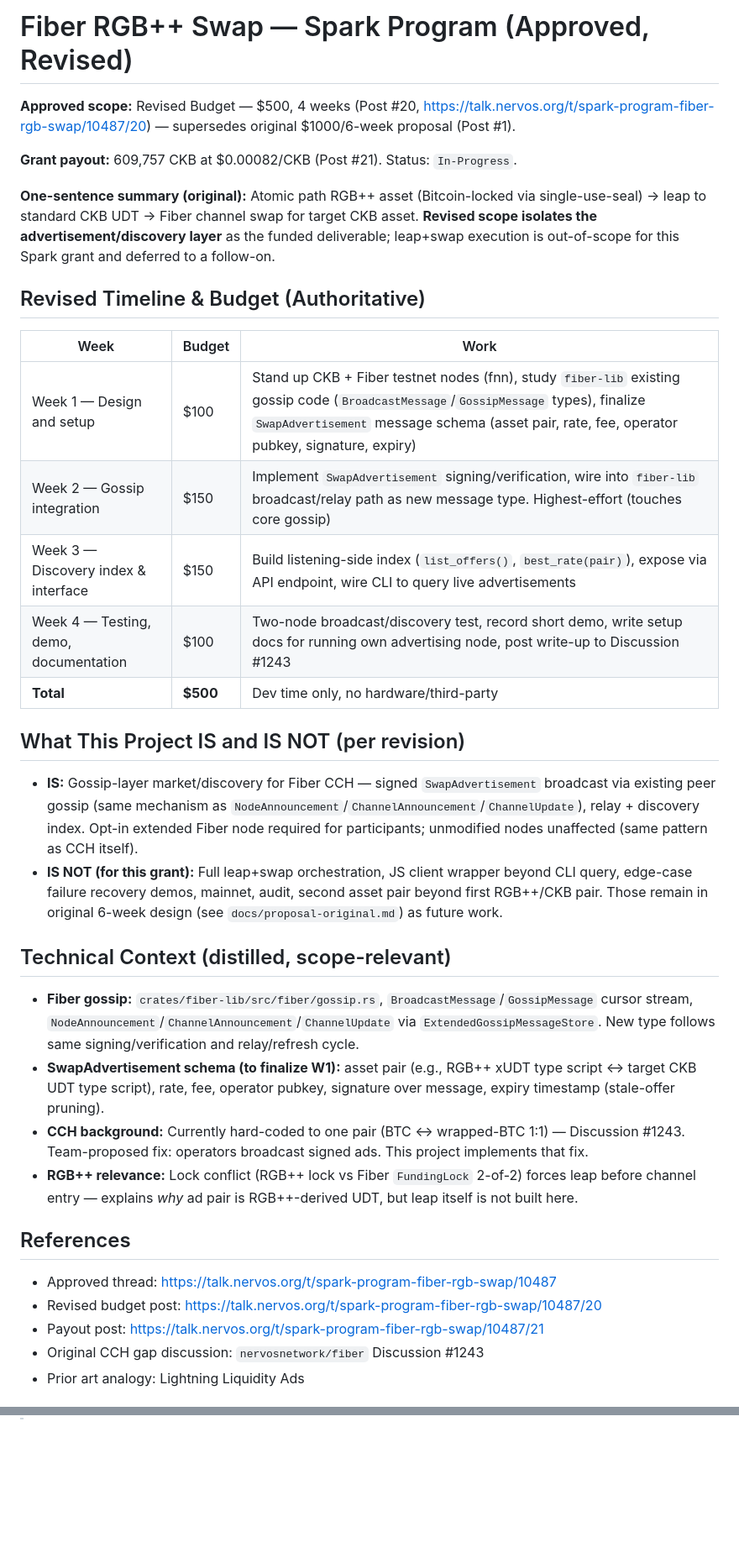
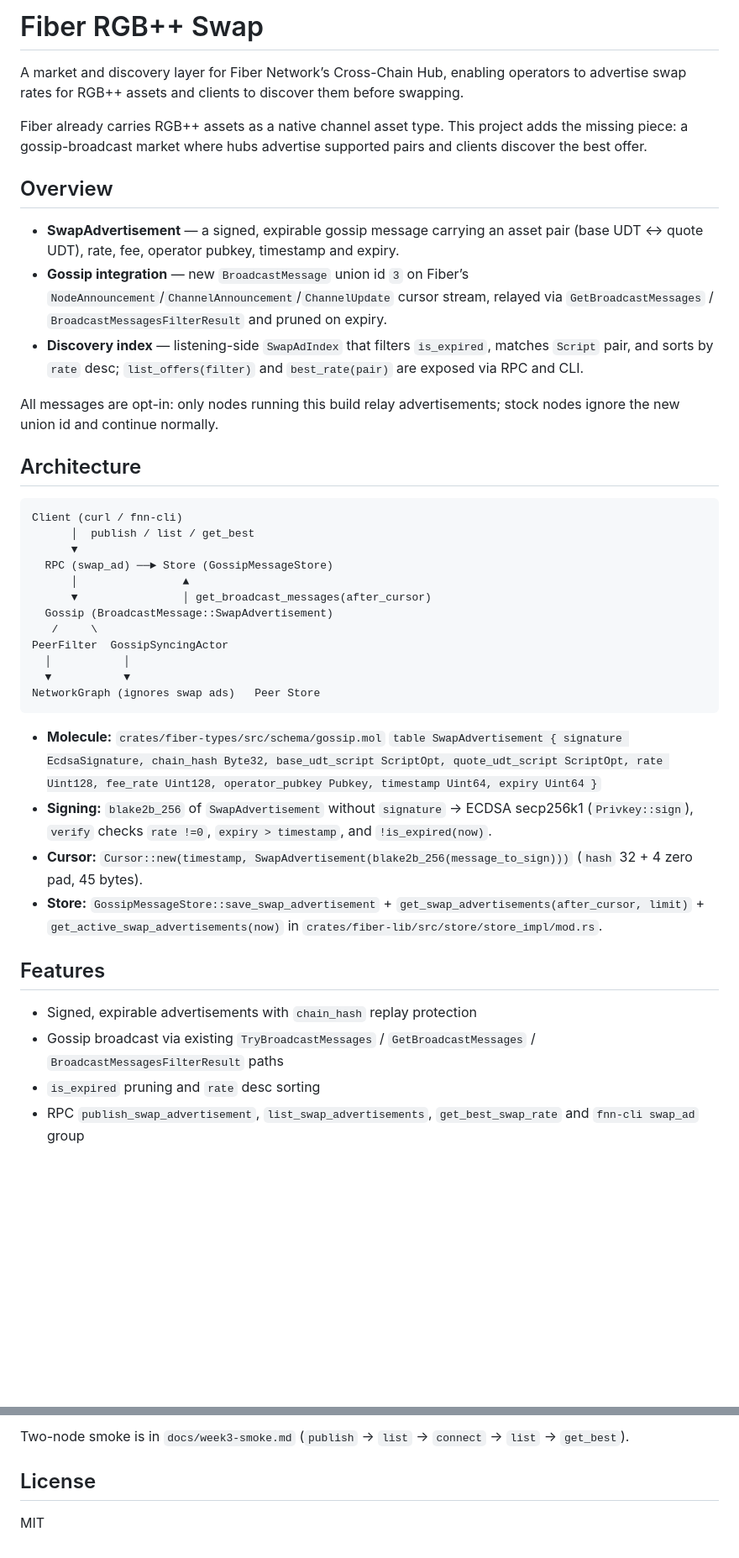
Before and after one commit to oxdev6/fiber-rgbpp-swap, a Markdown page: README.md, 2 parts joined by grey strips. Shown at 84% size. Drawn GitHub-style; blank space fills up the shorter version.

Commit message:
docs: pure project README (remove proposal/funding, keep architecture and usage)

````diff
--- a/README.md
+++ b/README.md
@@ -1,37 +1,43 @@
-# Fiber RGB++ Swap — Spark Program (Approved, Revised)
+# Fiber RGB++ Swap
 
-**Approved scope:** Revised Budget — $500, 4 weeks (Post #20, https://talk.nervos.org/t/spark-program-fiber-rgb-swap/10487/20) — supersedes original $1000/6-week proposal (Post #1).
+A market and discovery layer for Fiber Network’s Cross-Chain Hub, enabling operators to advertise swap rates for RGB++ assets and clients to discover them before swapping.
 
-**Grant payout:** 609,757 CKB at $0.00082/CKB (Post #21). Status: `In-Progress`.
+Fiber already carries RGB++ assets as a native channel asset type. This project adds the missing piece: a gossip-broadcast market where hubs advertise supported pairs and clients discover the best offer.
 
-**One-sentence summary (original):** Atomic path RGB++ asset (Bitcoin-locked via single-use-seal) → leap to standard CKB UDT → Fiber channel swap for target CKB asset. **Revised scope isolates the advertisement/discovery layer** as the funded deliverable; leap+swap execution is out-of-scope for this Spark grant and deferred to a follow-on.
+## Overview
 
-## Revised Timeline & Budget (Authoritative)
+- **SwapAdvertisement** — a signed, expirable gossip message carrying an asset pair (base UDT ↔ quote UDT), rate, fee, operator pubkey, timestamp and expiry.
+- **Gossip integration** — new `BroadcastMessage` union id `3` on Fiber’s `NodeAnnouncement`/`ChannelAnnouncement`/`ChannelUpdate` cursor stream, relayed via `GetBroadcastMessages` / `BroadcastMessagesFilterResult` and pruned on expiry.
+- **Discovery index** — listening-side `SwapAdIndex` that filters `is_expired`, matches `Script` pair, and sorts by `rate` desc; `list_offers(filter)` and `best_rate(pair)` are exposed via RPC and CLI.
 
-| Week | Budget | Work |
-|------|--------|------|
-| Week 1 — Design and setup | $100 | Stand up CKB + Fiber testnet nodes (fnn), study `fiber-lib` existing gossip code (`BroadcastMessage`/`GossipMessage` types), finalize `SwapAdvertisement` message schema (asset pair, rate, fee, operator pubkey, signature, expiry) |
-| Week 2 — Gossip integration | $150 | Implement `SwapAdvertisement` signing/verification, wire into `fiber-lib` broadcast/relay path as new message type. Highest-effort (touches core gossip) |
-| Week 3 — Discovery index & interface | $150 | Build listening-side index (`list_offers()`, `best_rate(pair)`), expose via API endpoint, wire CLI to query live advertisements |
-| Week 4 — Testing, demo, documentation | $100 | Two-node broadcast/discovery test, record short demo, write setup docs for running own advertising node, post write-up to Discussion #1243 |
-| **Total** | **$500** | Dev time only, no hardware/third-party |
+All messages are opt-in: only nodes running this build relay advertisements; stock nodes ignore the new union id and continue normally.
 
-## What This Project IS and IS NOT (per revision)
+## Architecture
 
-- **IS:** Gossip-layer market/discovery for Fiber CCH — signed `SwapAdvertisement` broadcast via existing peer gossip (same mechanism as `NodeAnnouncement`/`ChannelAnnouncement`/`ChannelUpdate`), relay + discovery index. Opt-in extended Fiber node required for participants; unmodified nodes unaffected (same pattern as CCH itself).
-- **IS NOT (for this grant):** Full leap+swap orchestration, JS client wrapper beyond CLI query, edge-case failure recovery demos, mainnet, audit, second asset pair beyond first RGB++/CKB pair. Those remain in original 6-week design (see `docs/proposal-original.md`) as future work.
+```
+Client (curl / fnn-cli)
+      │  publish / list / get_best
+      ▼
+  RPC (swap_ad) ──► Store (GossipMessageStore)
+      │                ▲
+      ▼                │ get_broadcast_messages(after_cursor)
+  Gossip (BroadcastMessage::SwapAdvertisement)
+   /     \
+PeerFilter  GossipSyncingActor
+  │           │
+  ▼           ▼
+NetworkGraph (ignores swap ads)   Peer Store
+```
 
-## Technical Context (distilled, scope-relevant)
+- **Molecule:** `crates/fiber-types/src/schema/gossip.mol` `table SwapAdvertisement { signature EcdsaSignature, chain_hash Byte32, base_udt_script ScriptOpt, quote_udt_script ScriptOpt, rate Uint128, fee_rate Uint128, operator_pubkey Pubkey, timestamp Uint64, expiry Uint64 }`
+- **Signing:** `blake2b_256` of `SwapAdvertisement` without `signature` → ECDSA secp256k1 (`Privkey::sign`), `verify` checks `rate !=0`, `expiry > timestamp`, and `!is_expired(now)`.
+- **Cursor:** `Cursor::new(timestamp, SwapAdvertisement(blake2b_256(message_to_sign)))` (`hash` 32 + 4 zero pad, 45 bytes).
+- **Store:** `GossipMessageStore::save_swap_advertisement` + `get_swap_advertisements(after_cursor, limit)` + `get_active_swap_advertisements(now)` in `crates/fiber-lib/src/store/store_impl/mod.rs`.
 
-- **Fiber gossip:** `crates/fiber-lib/src/fiber/gossip.rs`, `BroadcastMessage`/`GossipMessage` cursor stream, `NodeAnnouncement`/`ChannelAnnouncement`/`ChannelUpdate` via `ExtendedGossipMessageStore`. New type follows same signing/verification and relay/refresh cycle.
-- **SwapAdvertisement schema (to finalize W1):** asset pair (e.g., RGB++ xUDT type script ↔ target CKB UDT type script), rate, fee, operator pubkey, signature over message, expiry timestamp (stale-offer pruning).
-- **CCH background:** Currently hard-coded to one pair (BTC ↔ wrapped-BTC 1:1) — Discussion #1243. Team-proposed fix: operators broadcast signed ads. This project implements that fix.
-- **RGB++ relevance:** Lock conflict (RGB++ lock vs Fiber `FundingLock` 2-of-2) forces leap before channel entry — explains *why* ad pair is RGB++-derived UDT, but leap itself is not built here.
+## Features
 
-## References
-- Approved thread: https://talk.nervos.org/t/spark-program-fiber-rgb-swap/10487
-- Revised budget post: https://talk.nervos.org/t/spark-program-fiber-rgb-swap/10487/20
-- Payout post: https://talk.nervos.org/t/spark-program-fiber-rgb-swap/10487/21
-- Original CCH gap discussion: `nervosnetwork/fiber` Discussion #1243
-- Prior art analogy: Lightning Liquidity Ads
+- Signed, expirable advertisements with `chain_hash` replay protection
+- Gossip broadcast via existing `TryBroadcastMessages` / `GetBroadcastMessages` / `BroadcastMessagesFilterResult` paths
+- `is_expired` pruning and `rate` desc sorting
+- RPC `publish_swap_advertisement`, `list_swap_advertisements`, `get_best_swap_rate` and `fnn-cli swap_ad` group
 
@@ -47,0 +130,5 @@
+Two-node smoke is in `docs/week3-smoke.md` (`publish` → `list` → `connect` → `list` → `get_best`).
+
+## License
+
+MIT
````
Also changed, not shown: other parts of README.md (+85 -9 lines).
